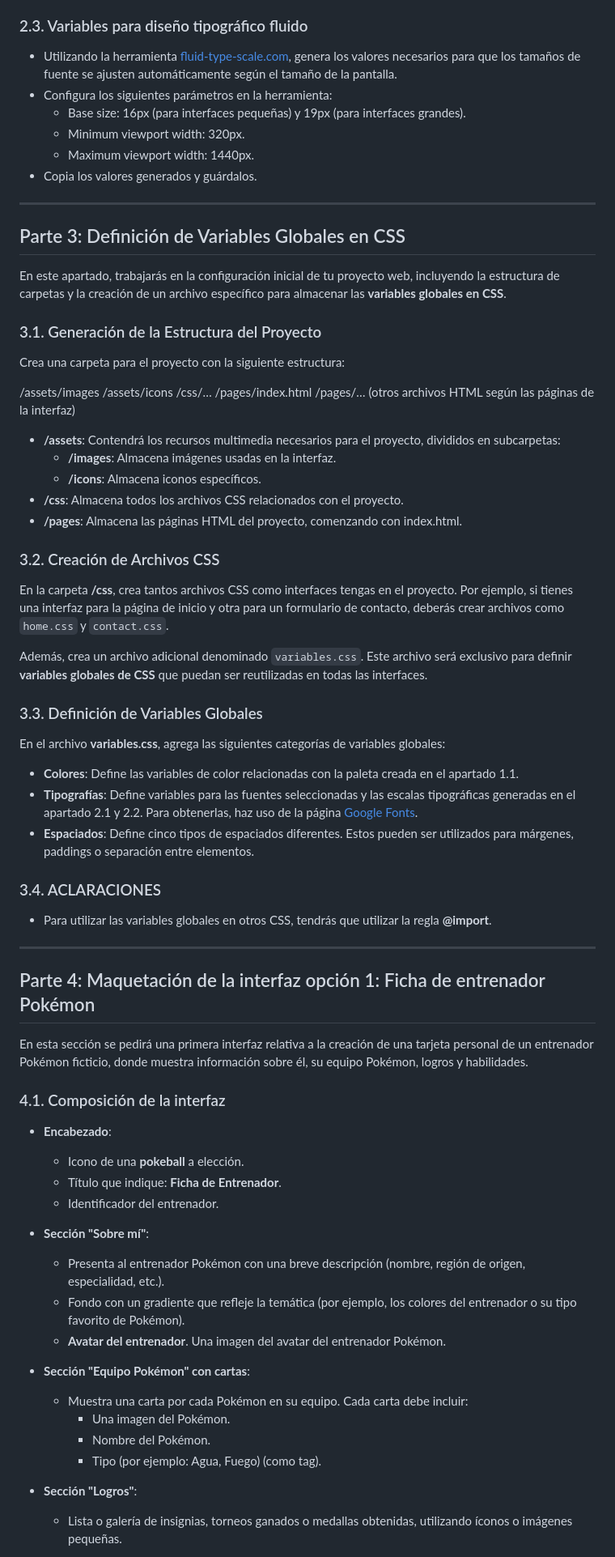
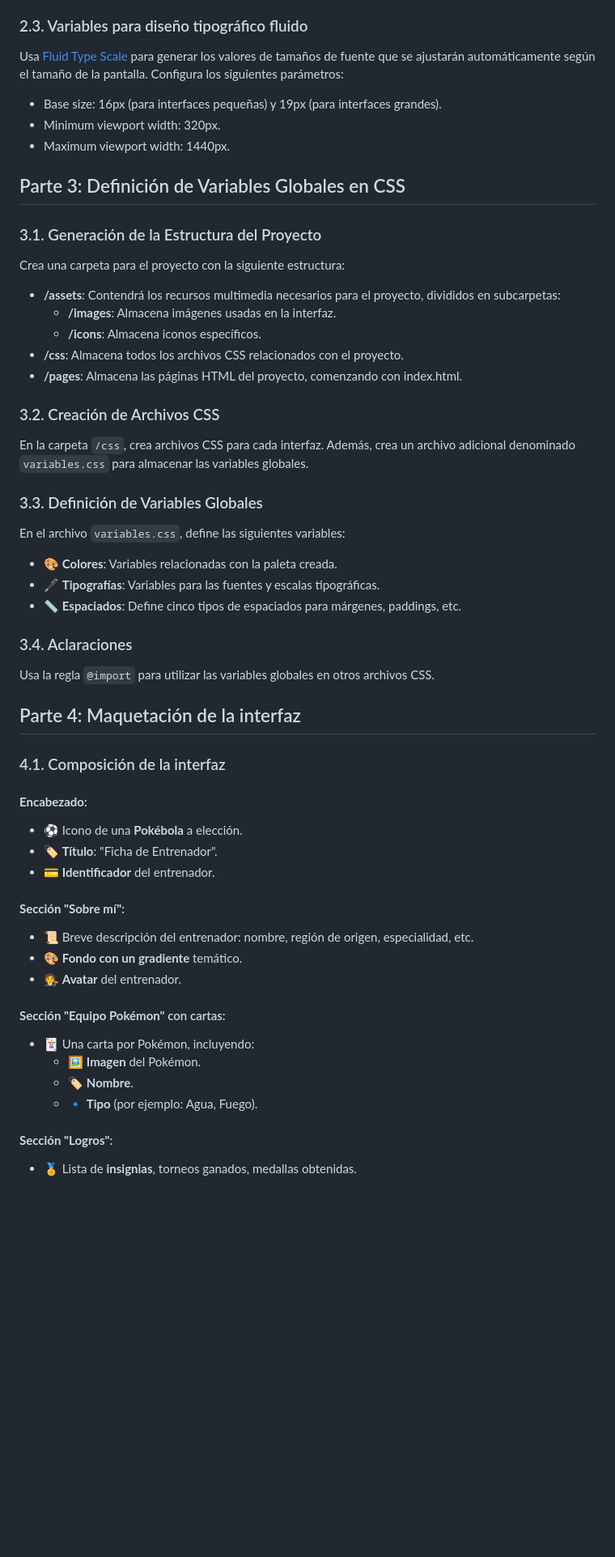
Before and after one commit to pierosantana/dam2_aea_pokecard, a Markdown page: README.md, the part around one of its changes. Shown at 81% size. Drawn GitHub-style; blank space fills up the shorter version.

```diff
--- a/README.md
+++ b/README.md
@@ -57,28 +38,14 @@ En este apartado se te pedirá la selección de **tipografías** de tu interfaz.
 
 ### 2.3. Variables para diseño tipográfico fluido
-
-- Utilizando la herramienta [fluid-type-scale.com](https://www.fluid-type-scale.com/), genera los valores necesarios para que los tamaños de fuente se ajusten automáticamente según el tamaño de la pantalla.
-- Configura los siguientes parámetros en la herramienta:
-  - Base size: 16px (para interfaces pequeñas) y 19px (para interfaces grandes).
-  - Minimum viewport width: 320px.
-  - Maximum viewport width: 1440px.
-- Copia los valores generados y guárdalos.
-
----
+Usa [Fluid Type Scale](https://www.fluid-type-scale.com/) para generar los valores de tamaños de fuente que se ajustarán automáticamente según el tamaño de la pantalla. Configura los siguientes parámetros:
+- Base size: 16px (para interfaces pequeñas) y 19px (para interfaces grandes).
+- Minimum viewport width: 320px.
+- Maximum viewport width: 1440px.
 
 ## Parte 3: Definición de Variables Globales en CSS
 
-En este apartado, trabajarás en la configuración inicial de tu proyecto web, incluyendo la estructura de carpetas y la creación de un archivo específico para almacenar las **variables globales en CSS**.
-
 ### 3.1. Generación de la Estructura del Proyecto
-
 Crea una carpeta para el proyecto con la siguiente estructura:
-
-/assets/images
-/assets/icons
-/css/…
-/pages/index.html
-/pages/… (otros archivos HTML según las páginas de la interfaz)
 
 - **/assets**: Contendrá los recursos multimedia necesarios para el proyecto, divididos en subcarpetas:
   - **/images**: Almacena imágenes usadas en la interfaz.
@@ -86,48 +53,39 @@ Crea una carpeta para el proyecto con la siguiente estructura:
 - **/css**: Almacena todos los archivos CSS relacionados con el proyecto.
 - **/pages**: Almacena las páginas HTML del proyecto, comenzando con index.html.
 
+
 ### 3.2. Creación de Archivos CSS
-
-En la carpeta **/css**, crea tantos archivos CSS como interfaces tengas en el proyecto. Por ejemplo, si tienes una interfaz para la página de inicio y otra para un formulario de contacto, deberás crear archivos como `home.css` y `contact.css`.
-
-Además, crea un archivo adicional denominado `variables.css`. Este archivo será exclusivo para definir **variables globales de CSS** que puedan ser reutilizadas en todas las interfaces.
+En la carpeta `/css`, crea archivos CSS para cada interfaz. Además, crea un archivo adicional denominado `variables.css` para almacenar las variables globales.
 
 ### 3.3. Definición de Variables Globales
+En el archivo `variables.css`, define las siguientes variables:
+- 🎨 **Colores**: Variables relacionadas con la paleta creada.
+- 🖋️ **Tipografías**: Variables para las fuentes y escalas tipográficas.
+- 📏 **Espaciados**: Define cinco tipos de espaciados para márgenes, paddings, etc.
 
-En el archivo **variables.css**, agrega las siguientes categorías de variables globales:
+### 3.4. Aclaraciones
+Usa la regla `@import` para utilizar las variables globales en otros archivos CSS.
 
-- **Colores**: Define las variables de color relacionadas con la paleta creada en el apartado 1.1.
-- **Tipografías**: Define variables para las fuentes seleccionadas y las escalas tipográficas generadas en el apartado 2.1 y 2.2. Para obtenerlas, haz uso de la página [Google Fonts](https://fonts.google.com/).
-- **Espaciados**: Define cinco tipos de espaciados diferentes. Estos pueden ser utilizados para márgenes, paddings o separación entre elementos.
-
-### 3.4. ACLARACIONES
-
-- Para utilizar las variables globales en otros CSS, tendrás que utilizar la regla **@import**.
-
----
-
-## Parte 4: Maquetación de la interfaz opción 1: Ficha de entrenador Pokémon
-
-En esta sección se pedirá una primera interfaz relativa a la creación de una tarjeta personal de un entrenador Pokémon ficticio, donde muestra información sobre él, su equipo Pokémon, logros y habilidades.
+## Parte 4: Maquetación de la interfaz
 
 ### 4.1. Composición de la interfaz
 
-- **Encabezado**:
-  - Icono de una **pokeball** a elección.
-  - Título que indique: **Ficha de Entrenador**.
-  - Identificador del entrenador.
+#### **Encabezado**:
+- ⚽ Icono de una **Pokébola** a elección.
+- 🏷️ **Título**: "Ficha de Entrenador".
+- 💳 **Identificador** del entrenador.
 
-- **Sección "Sobre mí"**:
-  - Presenta al entrenador Pokémon con una breve descripción (nombre, región de origen, especialidad, etc.).
-  - Fondo con un gradiente que refleje la temática (por ejemplo, los colores del entrenador o su tipo favorito de Pokémon).
-  - **Avatar del entrenador**. Una imagen del avatar del entrenador Pokémon.
+#### **Sección "Sobre mí"**:
+- 📜 Breve descripción del entrenador: nombre, región de origen, especialidad, etc.
+- 🎨 **Fondo con un gradiente** temático.
+- 🧑‍⚖️ **Avatar** del entrenador.
 
-- **Sección "Equipo Pokémon" con cartas**:
-  - Muestra una carta por cada Pokémon en su equipo. Cada carta debe incluir:
-    - Una imagen del Pokémon.
-    - Nombre del Pokémon.
-    - Tipo (por ejemplo: Agua, Fuego) (como tag).
+#### **Sección "Equipo Pokémon"** con cartas:
+- 🃏 Una carta por Pokémon, incluyendo:
+  - 🖼️ **Imagen** del Pokémon.
+  - 🏷️ **Nombre**.
+  - 🔹 **Tipo** (por ejemplo: Agua, Fuego).
 
-- **Sección "Logros"**:
-  - Lista o galería de insignias, torneos ganados o medallas obtenidas, utilizando íconos o imágenes pequeñas.
+#### **Sección "Logros"**:
+- 🏅 Lista de **insignias**, torneos ganados, medallas obtenidas.
 
```
Also changed, not shown: other parts of README.md (+28 -46 lines).
